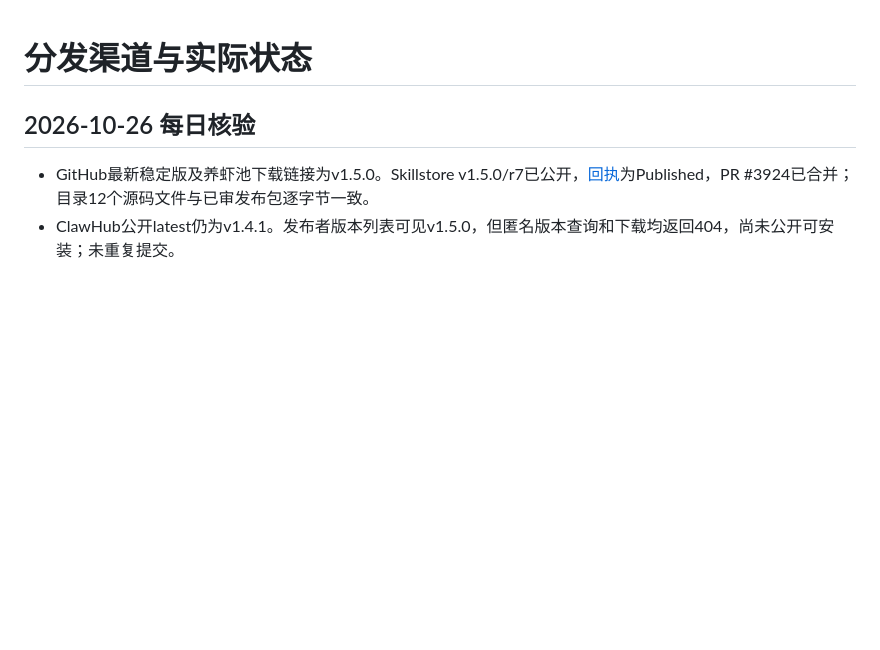
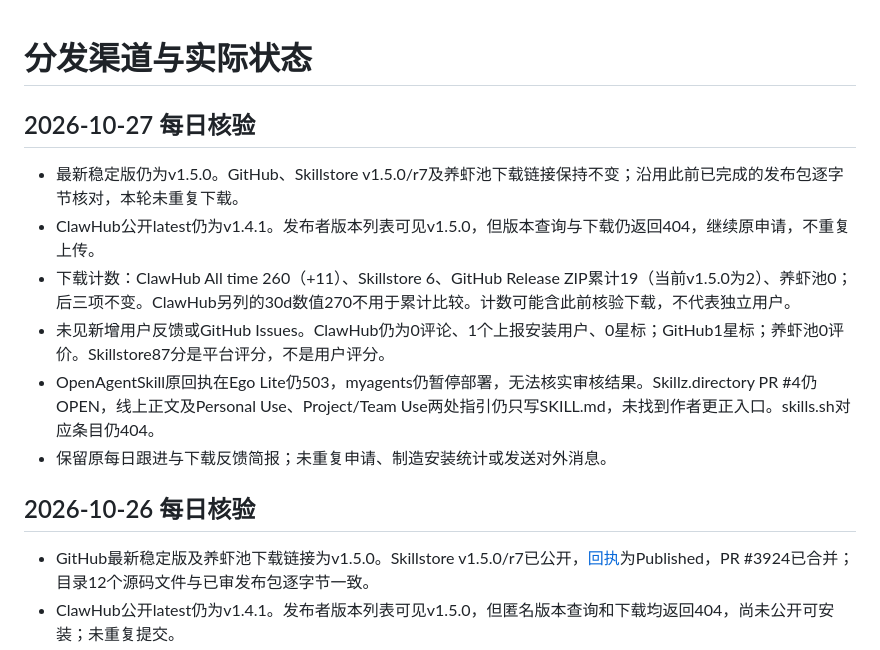
Before and after one commit to JasonHMY/personal-finance-visualizer, a Markdown page: docs/distribution.zh-CN.md, the part around the change. Drawn GitHub-style; blank space fills up the shorter version.

```diff
--- a/docs/distribution.zh-CN.md
+++ b/docs/distribution.zh-CN.md
@@ -1,4 +1,13 @@
 # 分发渠道与实际状态
+
+## 2026-10-27 每日核验
+
+- 最新稳定版仍为v1.5.0。GitHub、Skillstore v1.5.0/r7及养虾池下载链接保持不变；沿用此前已完成的发布包逐字节核对，本轮未重复下载。
+- ClawHub公开latest仍为v1.4.1。发布者版本列表可见v1.5.0，但版本查询与下载仍返回404，继续原申请，不重复上传。
+- 下载计数：ClawHub All time 260（+11）、Skillstore 6、GitHub Release ZIP累计19（当前v1.5.0为2）、养虾池0；后三项不变。ClawHub另列的30d数值270不用于累计比较。计数可能含此前核验下载，不代表独立用户。
+- 未见新增用户反馈或GitHub Issues。ClawHub仍为0评论、1个上报安装用户、0星标；GitHub1星标；养虾池0评价。Skillstore87分是平台评分，不是用户评分。
+- OpenAgentSkill原回执在Ego Lite仍503，myagents仍暂停部署，无法核实审核结果。Skillz.directory PR #4仍OPEN，线上正文及Personal Use、Project/Team Use两处指引仍只写SKILL.md，未找到作者更正入口。skills.sh对应条目仍404。
+- 保留原每日跟进与下载反馈简报；未重复申请、制造安装统计或发送对外消息。
 
 ## 2026-10-26 每日核验
 
```
Also changed, not shown: docs/distribution.md (+9 -0 lines).
